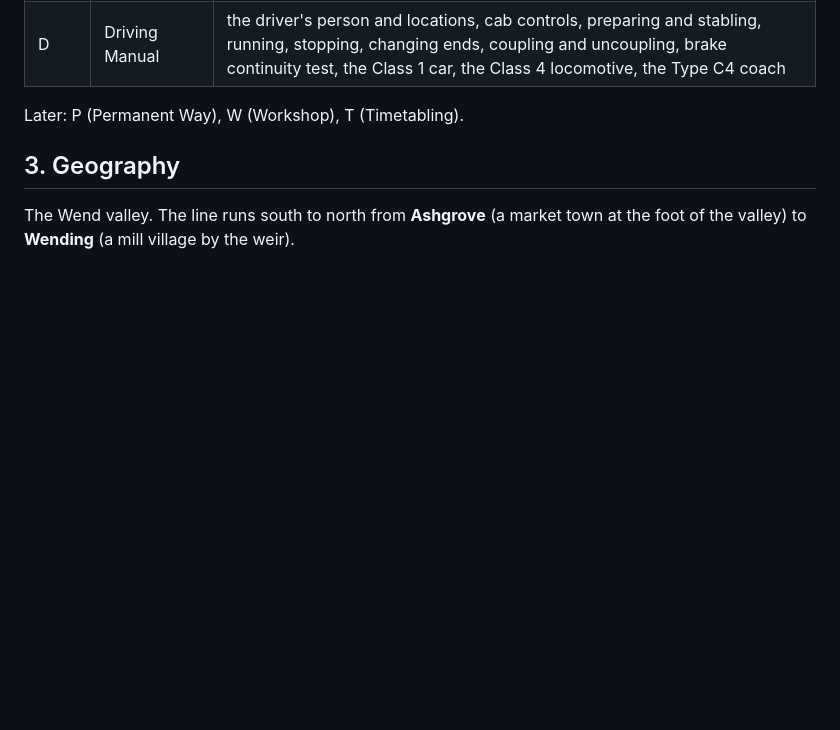
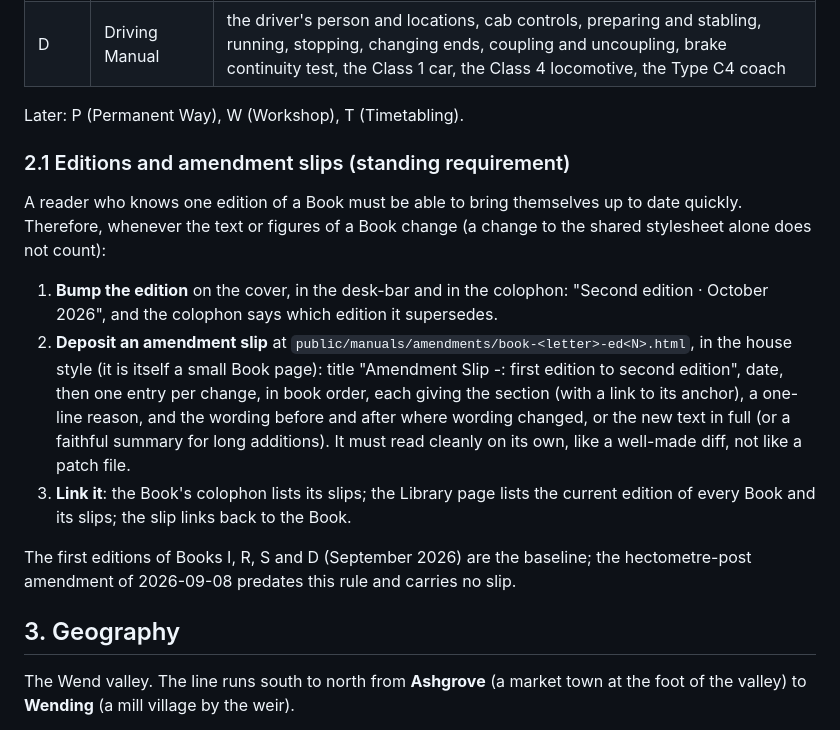
Before and after one commit to lukacslacko/trains, a Markdown page: docs/WORLD.md, the part around the change. GitHub-like rendering; blank space fills up the shorter version.

Commit message:
Record the edition-and-amendment-slip requirement for the Books
Any change to a Book bumps its edition and ships a readable amendment slip
linked from the Book and the Library. Convention in docs/WORLD.md §2.1.

Co-Authored-By: Claude Fable 5.1 <noreply@anthropic.com>
Claude-Session: https://claude.ai/code/session_01T8Vs6NoKKwNbYiQye7DK3F

```diff
--- a/docs/WORLD.md
+++ b/docs/WORLD.md
@@ -50,6 +50,32 @@ Rules are cited as "Rule R 20" across books.
 | D | Driving Manual | the driver's person and locations, cab controls, preparing and stabling, running, stopping, changing ends, coupling and uncoupling, brake continuity test, the Class 1 car, the Class 4 locomotive, the Type C4 coach |
 
 Later: P (Permanent Way), W (Workshop), T (Timetabling).
+
+### 2.1 Editions and amendment slips (standing requirement)
+
+A reader who knows one edition of a Book must be able to bring themselves
+up to date quickly. Therefore, whenever the text or figures of a Book
+change (a change to the shared stylesheet alone does not count):
+
+1. **Bump the edition** on the cover, in the desk-bar and in the colophon:
+   "Second edition · October 2026", and the colophon says which edition it
+   supersedes.
+2. **Deposit an amendment slip** at
+   `public/manuals/amendments/book-<letter>-ed<N>.html`, in the house style
+   (it is itself a small Book page): title "Amendment Slip <Letter>-<N>:
+   first edition to second edition", date, then one entry per change, in
+   book order, each giving the section (with a link to its anchor), a
+   one-line reason, and the wording before and after where wording changed,
+   or the new text in full (or a faithful summary for long additions).
+   It must read cleanly on its own, like a well-made diff, not like a patch
+   file.
+3. **Link it**: the Book's colophon lists its slips; the Library page lists
+   the current edition of every Book and its slips; the slip links back to
+   the Book.
+
+The first editions of Books I, R, S and D (September 2026) are the
+baseline; the hectometre-post amendment of 2026-09-08 predates this rule
+and carries no slip.
 
 ## 3. Geography
 
```
Also changed, not shown: docs/PLAN.md (+5 -0 lines).
